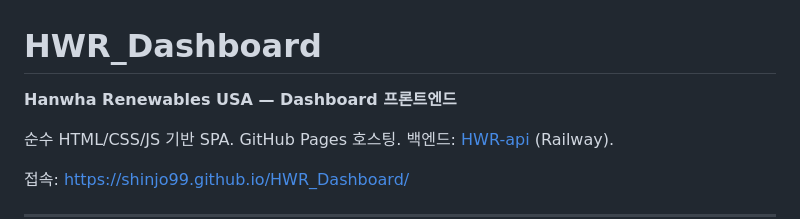
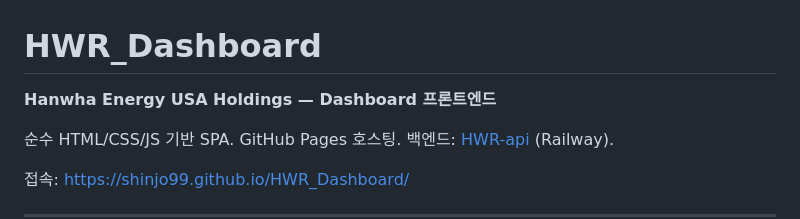
Before and after one commit to shinjo99/HWR_Dashboard, a Markdown page: README.md, the part around the change. Drawn GitHub-style.

```diff
--- a/README.md
+++ b/README.md
@@ -1,6 +1,6 @@
 # HWR_Dashboard
 
-**Hanwha Renewables USA — Dashboard 프론트엔드**
+**Hanwha Energy USA Holdings — Dashboard 프론트엔드**
 
 순수 HTML/CSS/JS 기반 SPA. GitHub Pages 호스팅. 백엔드: [HWR-api](https://github.com/shinjo99/HWR-api) (Railway).
 
```
